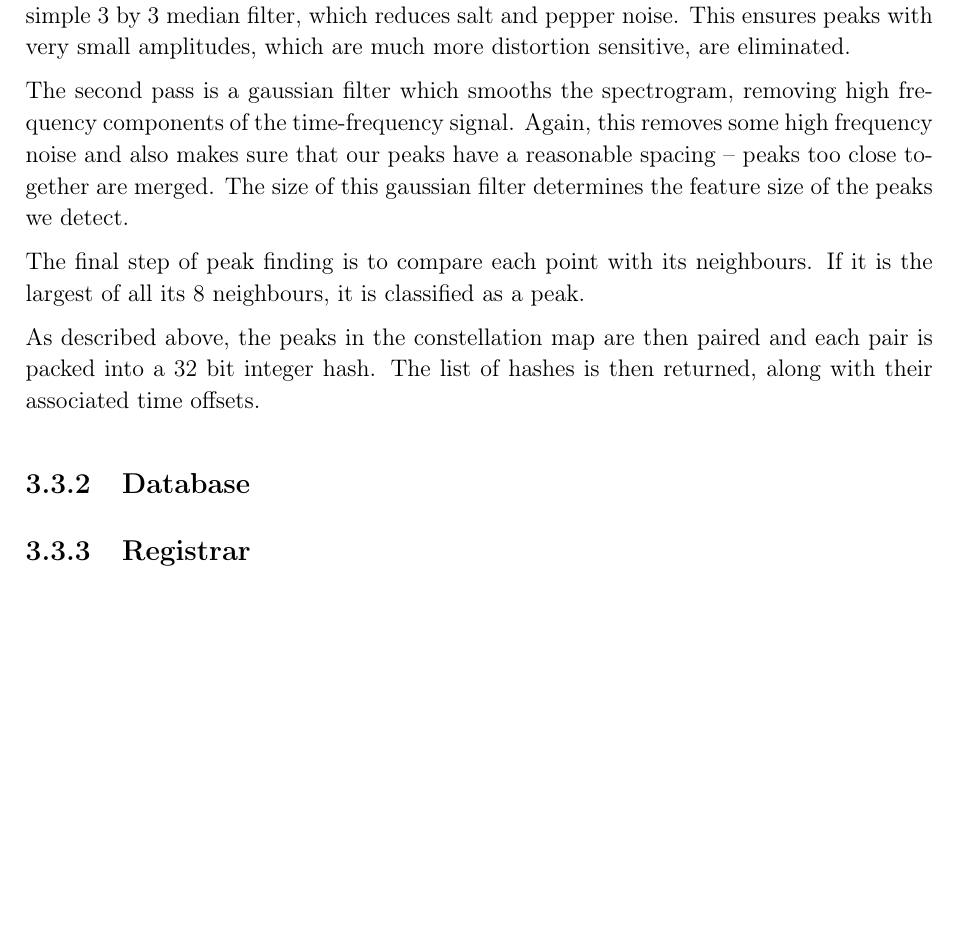
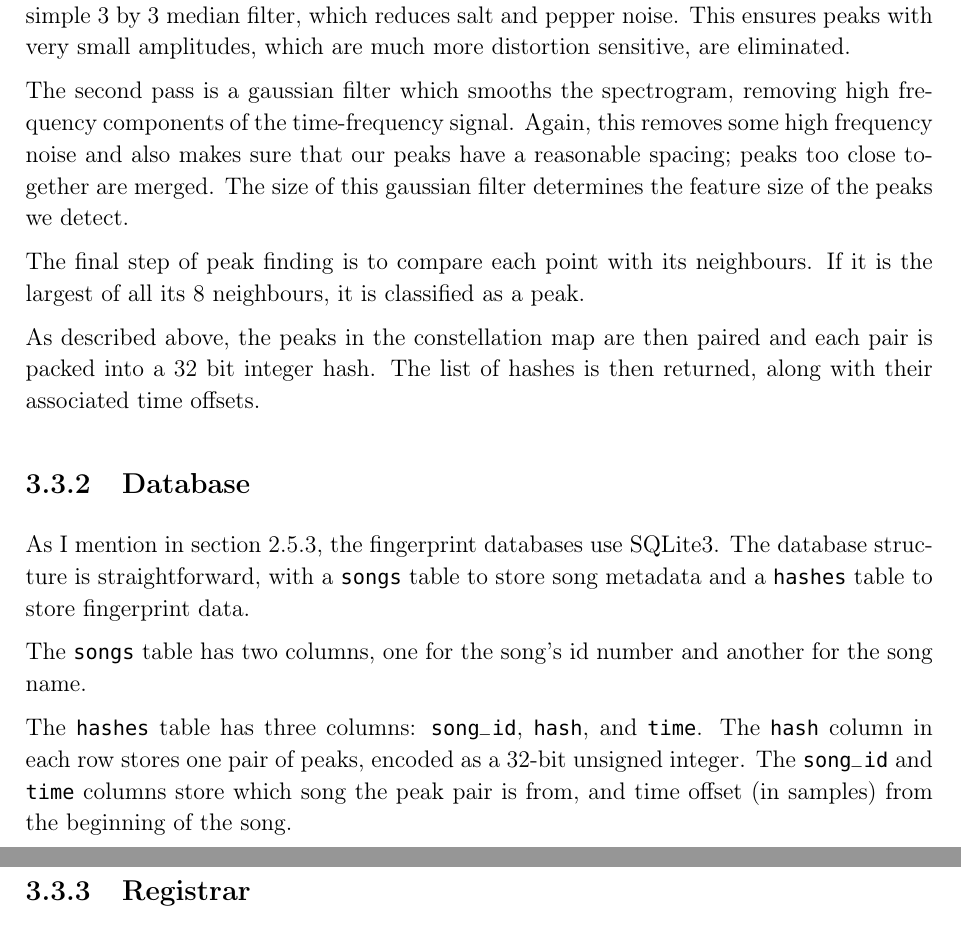
Before and after one commit to olane/signature, a LaTeX thesis (docs/diss.tex): part of page 26 of 40 before the commit and two parts of pages 26 and 27 of 42 after it, the two joined at a grey line, cut so that both start at the same text, the shorter picture padded with empty space. Compiled offline with pdfLaTeX.

Commit message:
Added brief description of Shazam db

```diff
--- a/docs/diss.tex
+++ b/docs/diss.tex
@@ -539,13 +540,23 @@ Computing the spectrogram of the audio was achieved using the \lstinline{spectro
 
 The second phase, finding the local maxima, is done in three passes. The first pass is a simple 3 by 3 median filter, which reduces salt and pepper noise. This ensures peaks with very small amplitudes, which are much more distortion sensitive, are eliminated.
 
-The second pass is a gaussian filter which smooths the spectrogram, removing high frequency components of the time-frequency signal. Again, this removes some high frequency noise and also makes sure that our peaks have a reasonable spacing -- peaks too close together are merged. The size of this gaussian filter determines the feature size of the peaks we detect.
+The second pass is a gaussian filter which smooths the spectrogram, removing high frequency components of the time-frequency signal. Again, this removes some high frequency noise and also makes sure that our peaks have a reasonable spacing; peaks too close together are merged. The size of this gaussian filter determines the feature size of the peaks we detect.
 
 The final step of peak finding is to compare each point with its neighbours. If it is the largest of all its 8 neighbours, it is classified as a peak.
 
 As described above, the peaks in the constellation map are then paired and each pair is packed into a 32 bit integer hash. The list of hashes is then returned, along with their associated time offsets.
 
 \subsection{Database}
+
+As I mention in section \ref{section:dbaccess}, the fingerprint databases use SQLite3. The database structure is straightforward, with a \lstinline{songs} table to store song metadata and a \lstinline{hashes} table to store fingerprint data.
+
+The \lstinline{songs} table has two columns, one for the song's id number and another for the song name.
+
+The \lstinline{hashes} table has three columns: \lstinline{song_id}, \lstinline{hash}, and \lstinline{time}. The \lstinline{hash} column in each row stores one pair of peaks, encoded as a 32-bit unsigned integer. The \lstinline{song_id} and \lstinline{time} columns store which song the peak pair is from, and time offset (in samples) from the beginning of the song.
+
+
+
+
 \subsection{Registrar}
 \subsection{Matcher}
 \label{shazam:matcher}
```
Also changed, not shown: docs/diss.tex (1 more changed lines).
